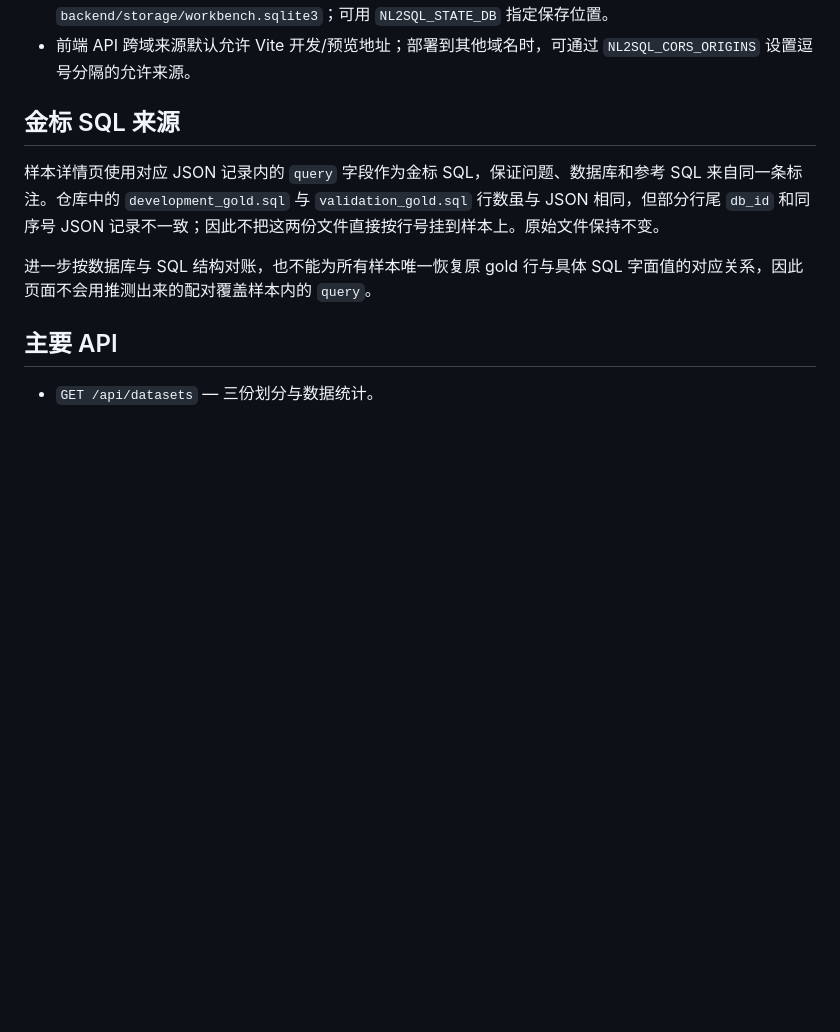
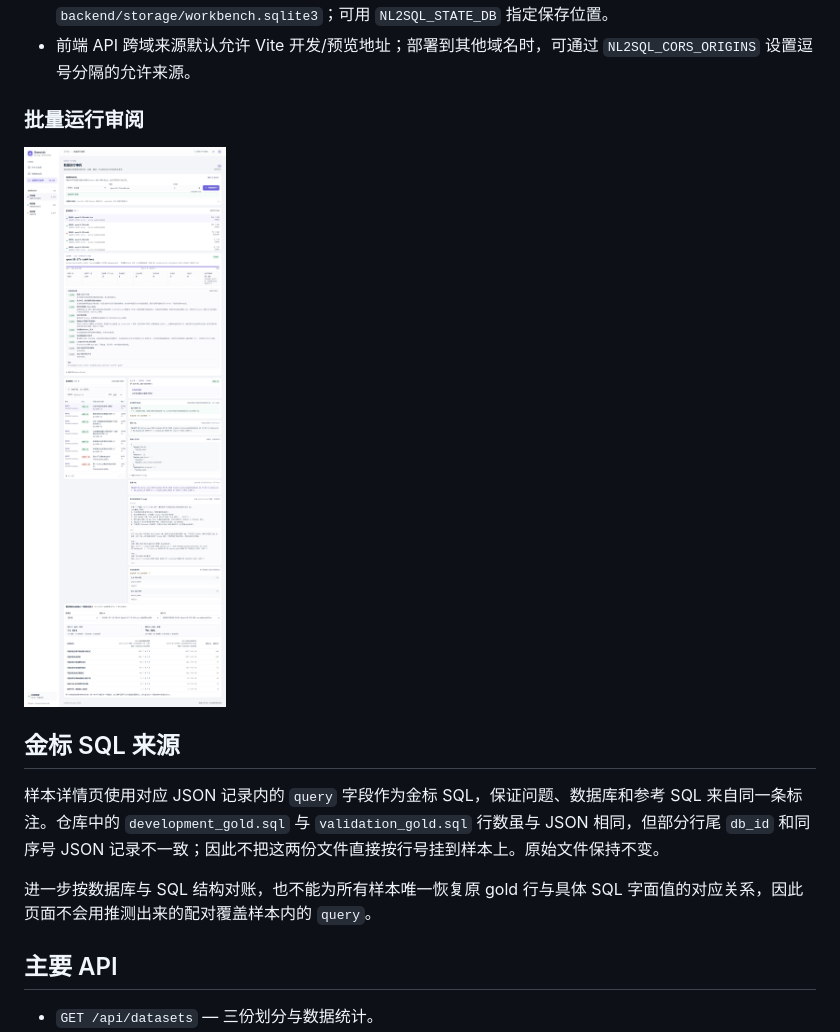
Before and after one commit to wuliu1516/ai-agent, a Markdown page: README.md, the part around the change. GitHub-like rendering; pictures changed too: docs/images/batch-review-long.png (added); blank space fills up the shorter version.

Commit message:
docs: add batch review screenshot

```diff
--- a/README.md
+++ b/README.md
@@ -51,6 +51,10 @@ Makefile 的配方中不要直接写中文：Windows 版 make 会按系统码页
 - 已保存的生成记录可通过样本详情和 `GET /api/results` 查看。
 - 原始 CSpider JSON 与各数据库 SQLite 文件不被修改。NL2SQL 生成记录单独写入 `backend/storage/workbench.sqlite3`；可用 `NL2SQL_STATE_DB` 指定保存位置。
 - 前端 API 跨域来源默认允许 Vite 开发/预览地址；部署到其他域名时，可通过 `NL2SQL_CORS_ORIGINS` 设置逗号分隔的允许来源。
+
+### 批量运行审阅
+
+![批量运行审阅页长截图](docs/images/batch-review-long.png)
 
 ## 金标 SQL 来源
 
```
